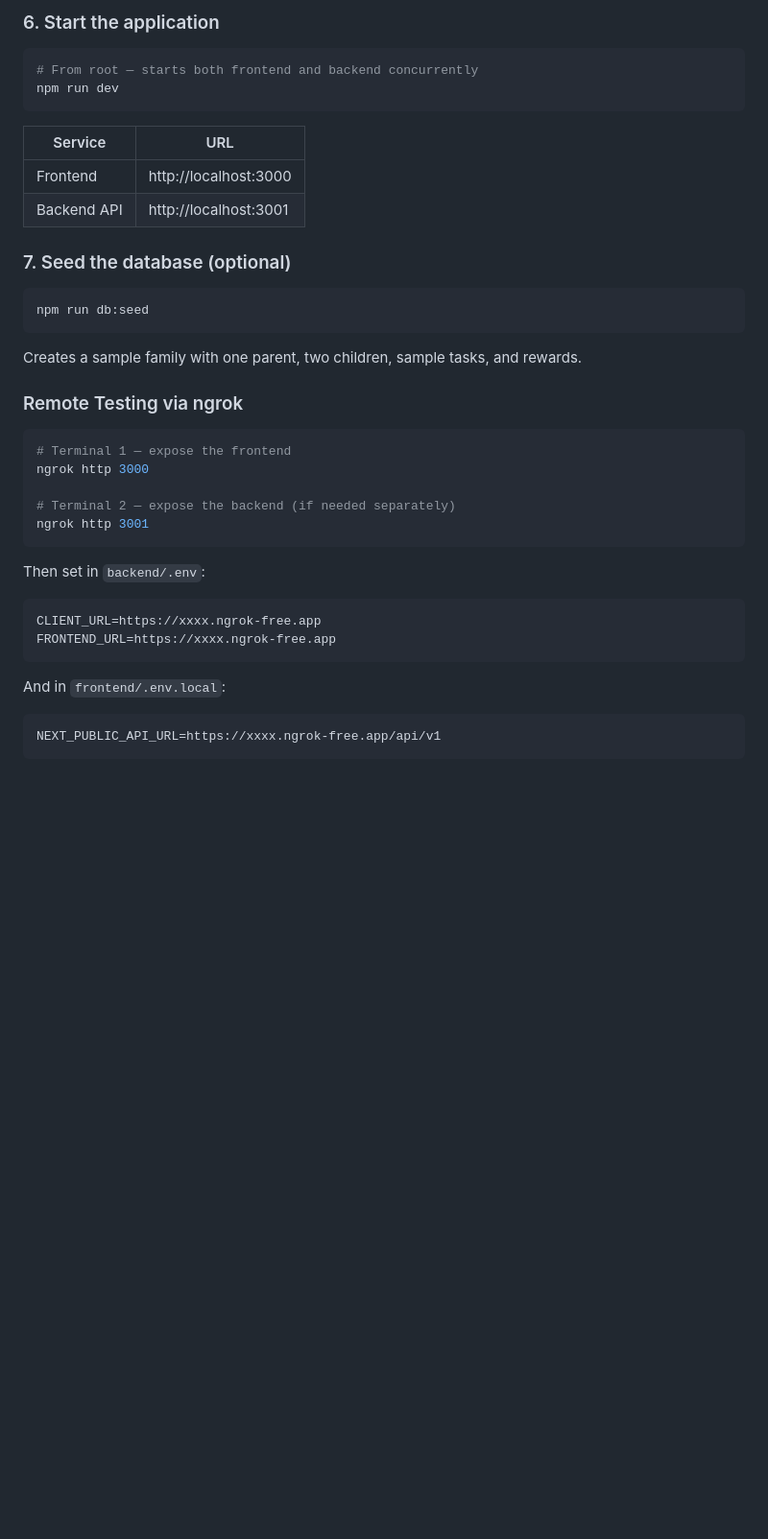
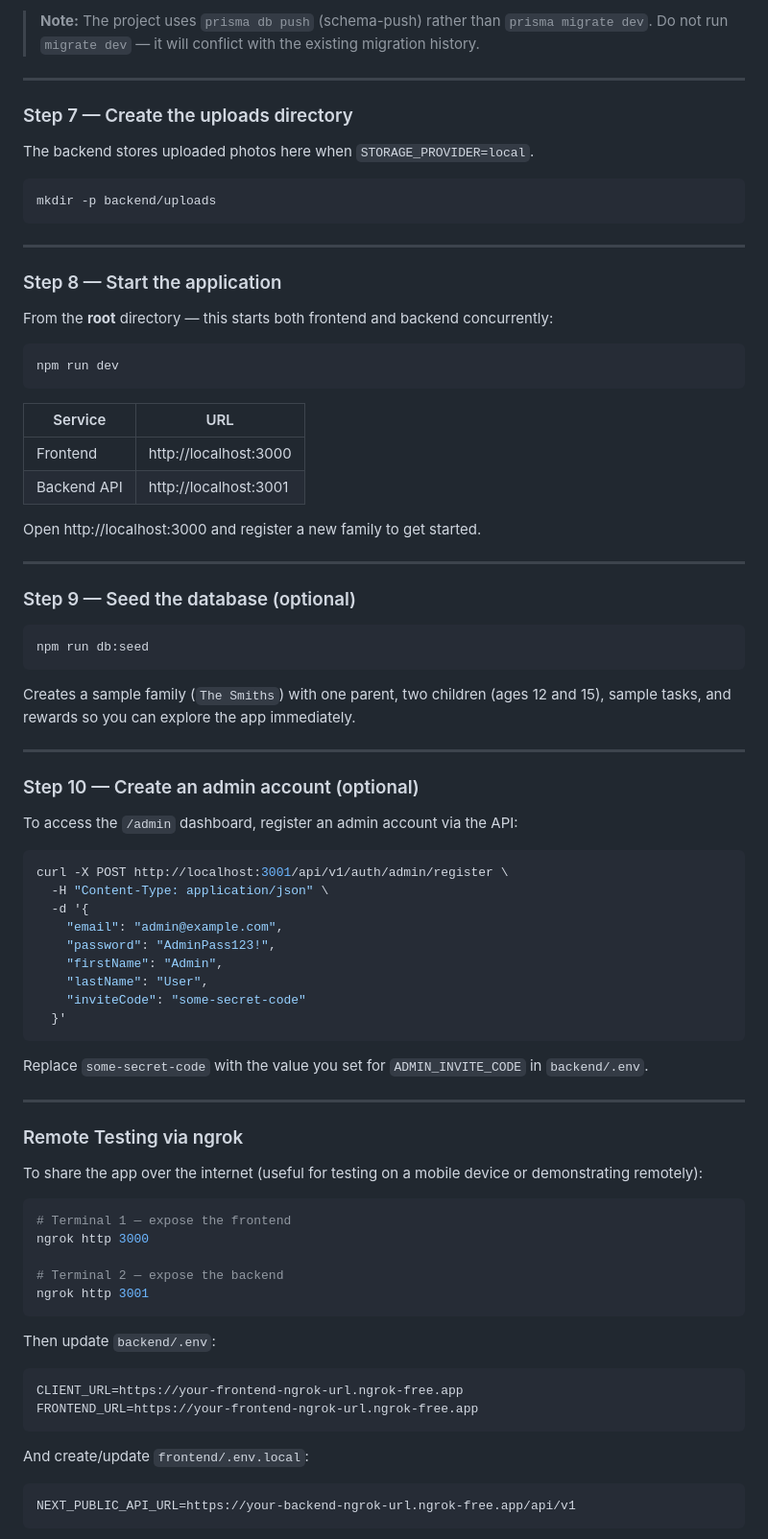
Before and after one commit to camarasama/TaskBuddy, a Markdown page: README.md, the part around one of its changes. Shown at 96% size. GitHub-like rendering; blank space fills up the shorter version.

````diff
--- a/README.md
+++ b/README.md
@@ -505,9 +587,24 @@ npm run db:migrate
 ```
 
-### 6. Start the application
+> **Note:** The project uses `prisma db push` (schema-push) rather than `prisma migrate dev`. Do not run `migrate dev` — it will conflict with the existing migration history.
+
+---
+
+### Step 7 — Create the uploads directory
+
+The backend stores uploaded photos here when `STORAGE_PROVIDER=local`.
 
 ```bash
-# From root — starts both frontend and backend concurrently
+mkdir -p backend/uploads
+```
+
+---
+
+### Step 8 — Start the application
+
+From the **root** directory — this starts both frontend and backend concurrently:
+
+```bash
 npm run dev
 ```
 
@@ -516,32 +613,62 @@ npm run dev
 | Frontend | http://localhost:3000 |
 | Backend API | http://localhost:3001 |
 
-### 7. Seed the database (optional)
+Open http://localhost:3000 and register a new family to get started.
+
+---
+
+### Step 9 — Seed the database (optional)
 
 ```bash
 npm run db:seed
 ```
 
-Creates a sample family with one parent, two children, sample tasks, and rewards.
+Creates a sample family (`The Smiths`) with one parent, two children (ages 12 and 15), sample tasks, and rewards so you can explore the app immediately.
+
+---
+
+### Step 10 — Create an admin account (optional)
+
+To access the `/admin` dashboard, register an admin account via the API:
+
+```bash
+curl -X POST http://localhost:3001/api/v1/auth/admin/register \
+  -H "Content-Type: application/json" \
+  -d '{
+    "email": "admin@example.com",
+    "password": "AdminPass123!",
+    "firstName": "Admin",
+    "lastName": "User",
+    "inviteCode": "some-secret-code"
+  }'
+```
+
+Replace `some-secret-code` with the value you set for `ADMIN_INVITE_CODE` in `backend/.env`.
+
+---
 
 ### Remote Testing via ngrok
+
+To share the app over the internet (useful for testing on a mobile device or demonstrating remotely):
 
 ```bash
 # Terminal 1 — expose the frontend
 ngrok http 3000
 
-# Terminal 2 — expose the backend (if needed separately)
+# Terminal 2 — expose the backend
 ngrok http 3001
 ```
 
-Then set in `backend/.env`:
+Then update `backend/.env`:
+
 ```dotenv
-CLIENT_URL=https://xxxx.ngrok-free.app
-FRONTEND_URL=https://xxxx.ngrok-free.app
+CLIENT_URL=https://your-frontend-ngrok-url.ngrok-free.app
+FRONTEND_URL=https://your-frontend-ngrok-url.ngrok-free.app
 ```
 
-And in `frontend/.env.local`:
+And create/update `frontend/.env.local`:
+
 ```dotenv
-NEXT_PUBLIC_API_URL=https://xxxx.ngrok-free.app/api/v1
+NEXT_PUBLIC_API_URL=https://your-backend-ngrok-url.ngrok-free.app/api/v1
 ```
 
````
Also changed, not shown: other parts of README.md (+118 -23 lines).
